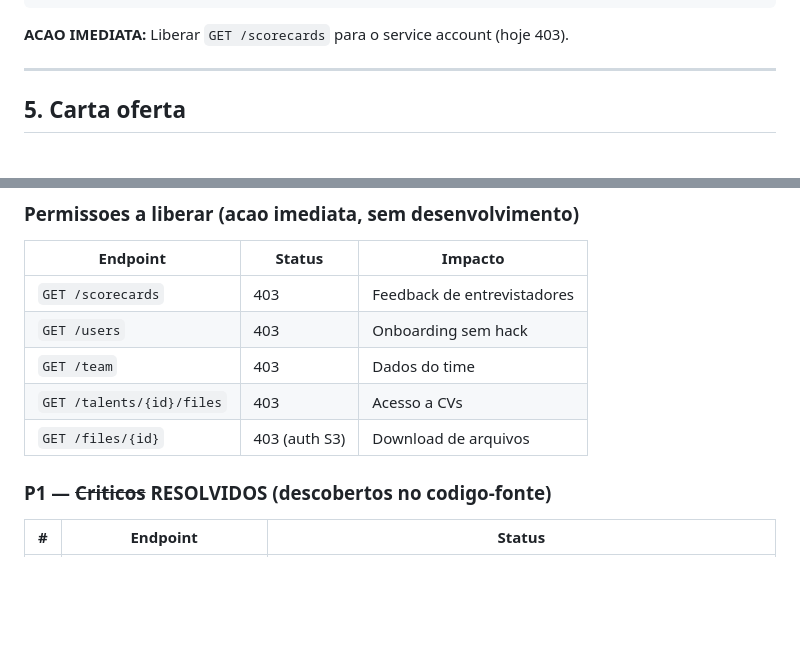
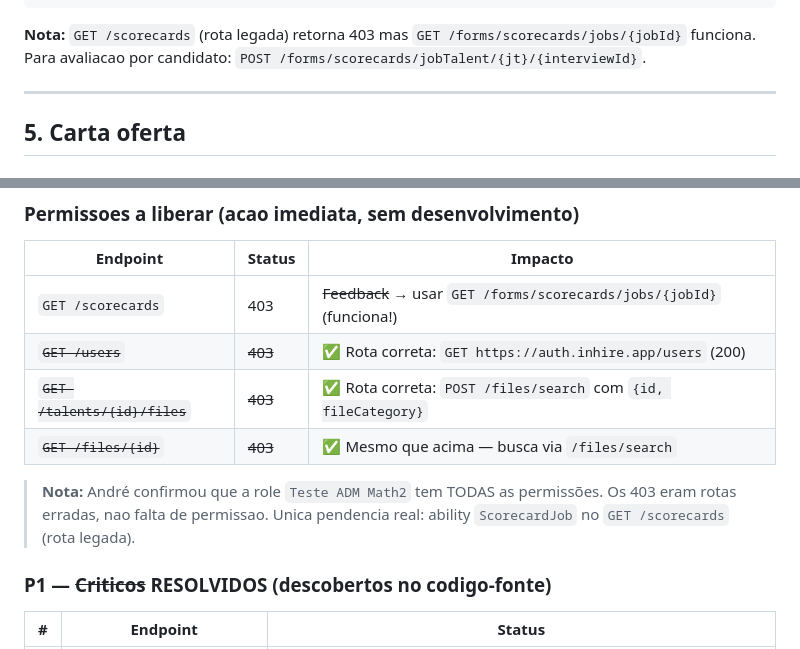
Before and after one commit to maiconciscobr/agente-inhire, a Markdown page: MAPA_COBERTURA_ELI.md, 2 parts joined by grey strips. Drawn GitHub-style; blank space fills up the shorter version.

````diff
--- a/MAPA_COBERTURA_ELI.md
+++ b/MAPA_COBERTURA_ELI.md
@@ -206,7 +206,7 @@ POST /scorecards
 }
 ```
 
-**ACAO IMEDIATA:** Liberar `GET /scorecards` para o service account (hoje 403).
+**Nota:** `GET /scorecards` (rota legada) retorna 403 mas `GET /forms/scorecards/jobs/{jobId}` funciona. Para avaliacao por candidato: `POST /forms/scorecards/jobTalent/{jt}/{interviewId}`.
 
 ---
 
@@ -369,11 +369,12 @@ POST /offer-letters/{offerId}/decline
 
 | Endpoint | Status | Impacto |
 |---|---|---|
-| `GET /scorecards` | 403 | Feedback de entrevistadores |
-| `GET /users` | 403 | Onboarding sem hack |
-| `GET /team` | 403 | Dados do time |
-| `GET /talents/{id}/files` | 403 | Acesso a CVs |
-| `GET /files/{id}` | 403 (auth S3) | Download de arquivos |
+| `GET /scorecards` | 403 | ~~Feedback~~ → usar `GET /forms/scorecards/jobs/{jobId}` (funciona!) |
+| ~~`GET /users`~~ | ~~403~~ | ✅ Rota correta: `GET https://auth.inhire.app/users` (200) |
+| ~~`GET /talents/{id}/files`~~ | ~~403~~ | ✅ Rota correta: `POST /files/search` com `{id, fileCategory}` |
+| ~~`GET /files/{id}`~~ | ~~403~~ | ✅ Mesmo que acima — busca via `/files/search` |
+
+> **Nota:** André confirmou que a role `Teste ADM Math2` tem TODAS as permissões. Os 403 eram rotas erradas, nao falta de permissao. Unica pendencia real: ability `ScorecardJob` no `GET /scorecards` (rota legada).
 
 ### P1 — ~~Criticos~~ RESOLVIDOS (descobertos no codigo-fonte)
 
````
Also changed, not shown: CLAUDE.md (+17 -1 lines), MAPEAMENTO_API_INHIRE.md (+24 -13 lines).
